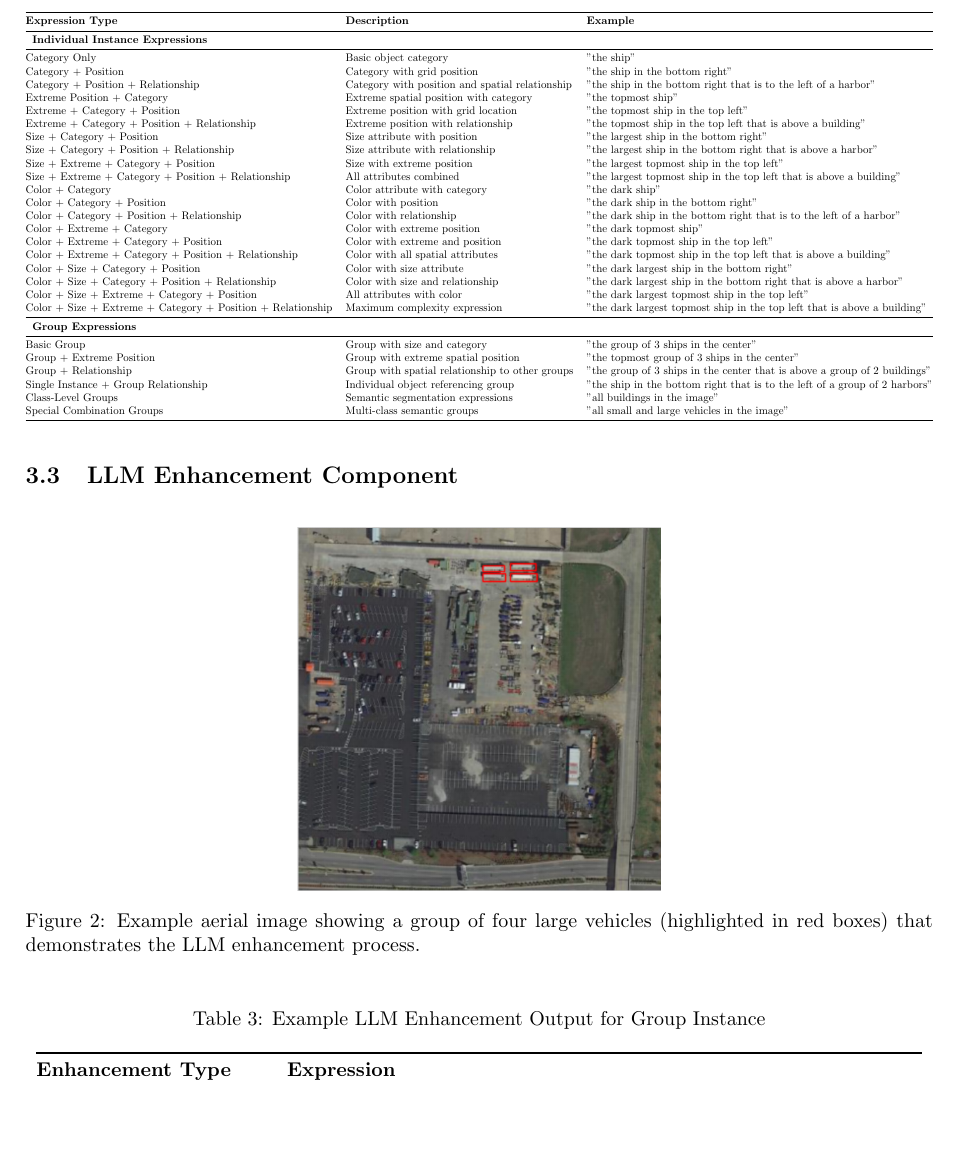
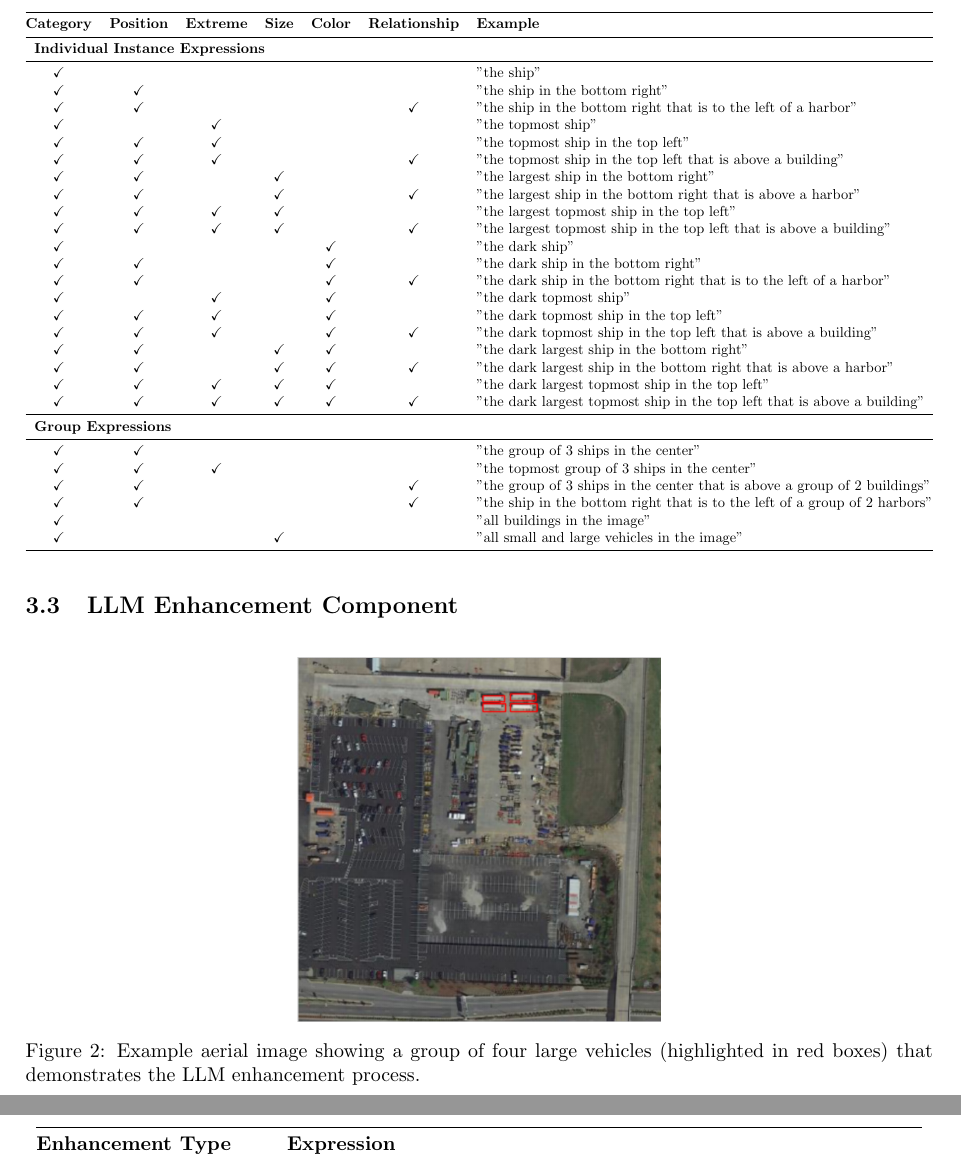
Before and after one commit to luispl77/aerial-d, a LaTeX thesis (thesis_tex/main.tex, which reads thesis_tex/sections/dataset_construction.tex, thesis_tex/sections/evaluation_setup.tex): part of page 6 of 11 before the commit and two parts of pages 6 and 7 of 12 after it, the two joined at a grey line, cut at the place of the change, the shorter picture padded with empty space. Compiled offline with pdfLaTeX.

Commit message:
Update .gitignore to exclude main.pdf, remove the main.pdf file, and adjust table formatting in dataset construction and evaluation setup sections for improved clarity and alignment.

```diff
--- a/thesis_tex/sections/dataset_construction.tex
+++ b/thesis_tex/sections/dataset_construction.tex
@@ -104,41 +105,41 @@ Final processing ensures expression uniqueness and linguistic quality through sy
 \caption{Complete Taxonomy of Generated Expression Types}
 \label{tab:expression_types}
 \resizebox{\textwidth}{!}{%
-\begin{tabular}{@{}lll@{}}
+\begin{tabular}{@{}ccccccl@{}}
 \toprule
-\textbf{Expression Type} & \textbf{Description} & \textbf{Example} \\
+\textbf{Category} & \textbf{Position} & \textbf{Extreme} & \textbf{Size} & \textbf{Color} & \textbf{Relationship} & \textbf{Example} \\
 \midrule
-\multicolumn{3}{l}{\textbf{Individual Instance Expressions}} \\
+\multicolumn{7}{l}{\textbf{Individual Instance Expressions}} \\
 \midrule
-Category Only & Basic object category & "the ship" \\
-Category + Position & Category with grid position & "the ship in the bottom right" \\
-Category + Position + Relationship & Category with position and spatial relationship & "the ship in the bottom right that is to the left of a harbor" \\
-Extreme Position + Category & Extreme spatial position with category & "the topmost ship" \\
-Extreme + Category + Position & Extreme position with grid location & "the topmost ship in the top left" \\
-Extreme + Category + Position + Relationship & Extreme position with relationship & "the topmost ship in the top left that is above a building" \\
-Size + Category + Position & Size attribute with position & "the largest ship in the bottom right" \\
-Size + Category + Position + Relationship & Size attribute with relationship & "the largest ship in the bottom right that is above a harbor" \\
-Size + Extreme + Category + Position & Size with extreme position & "the largest topmost ship in the top left" \\
-Size + Extreme + Category + Position + Relationship & All attributes combined & "the largest topmost ship in the top left that is above a building" \\
-Color + Category & Color attribute with category & "the dark ship" \\
-Color + Category + Position & Color with position & "the dark ship in the bottom right" \\
-Color + Category + Position + Relationship & Color with relationship & "the dark ship in the bottom right that is to the left of a harbor" \\
-Color + Extreme + Category & Color with extreme position & "the dark topmost ship" \\
-Color + Extreme + Category + Position & Color with extreme and position & "the dark topmost ship in the top left" \\
-Color + Extreme + Category + Position + Relationship & Color with all spatial attributes & "the dark topmost ship in the top left that is above a building" \\
-Color + Size + Category + Position & Color with size attribute & "the dark largest ship in the bottom right" \\
-Color + Size + Category + Position + Relationship & Color with size and relationship & "the dark largest ship in the bottom right that is above a harbor" \\
-Color + Size + Extreme + Category + Position & All attributes with color & "the dark largest topmost ship in the top left" \\
-Color + Size + Extreme + Category + Position + Relationship & Maximum complexity expression & "the dark largest topmost ship in the top left that is above a building" \\
+\checkmark & & & & & & "the ship" \\
+\checkmark & \checkmark & & & & & "the ship in the bottom right" \\
+\checkmark & \checkmark & & & & \checkmark & "the ship in the bottom right that is to the left of a harbor" \\
+\checkmark & & \checkmark & & & & "the topmost ship" \\
+\checkmark & \checkmark & \checkmark & & & & "the topmost ship in the top left" \\
+\checkmark & \checkmark & \checkmark & & & \checkmark & "the topmost ship in the top left that is above a building" \\
+\checkmark & \checkmark & & \checkmark & & & "the largest ship in the bottom right" \\
+\checkmark & \checkmark & & \checkmark & & \checkmark & "the largest ship in the bottom right that is above a harbor" \\
+\checkmark & \checkmark & \checkmark & \checkmark & & & "the largest topmost ship in the top left" \\
+\checkmark & \checkmark & \checkmark & \checkmark & & \checkmark & "the largest topmost ship in the top left that is above a building" \\
+\checkmark & & & & \checkmark & & "the dark ship" \\
+\checkmark & \checkmark & & & \checkmark & & "the dark ship in the bottom right" \\
+\checkmark & \checkmark & & & \checkmark & \checkmark & "the dark ship in the bottom right that is to the left of a harbor" \\
+\checkmark & & \checkmark & & \checkmark & & "the dark topmost ship" \\
+\checkmark & \checkmark & \checkmark & & \checkmark & & "the dark topmost ship in the top left" \\
+\checkmark & \checkmark & \checkmark & & \checkmark & \checkmark & "the dark topmost ship in the top left that is above a building" \\
+\checkmark & \checkmark & & \checkmark & \checkmark & & "the dark largest ship in the bottom right" \\
+\checkmark & \checkmark & & \checkmark & \checkmark & \checkmark & "the dark largest ship in the bottom right that is above a harbor" \\
+\checkmark & \checkmark & \checkmark & \checkmark & \checkmark & & "the dark largest topmost ship in the top left" \\
+\checkmark & \checkmark & \checkmark & \checkmark & \checkmark & \checkmark & "the dark largest topmost ship in the top left that is above a building" \\
 \midrule
-\multicolumn{3}{l}{\textbf{Group Expressions}} \\
+\multicolumn{7}{l}{\textbf{Group Expressions}} \\
 \midrule
-Basic Group & Group with size and category & "the group of 3 ships in the center" \\
-Group + Extreme Position & Group with extreme spatial position & "the topmost group of 3 ships in the center" \\
-Group + Relationship & Group with spatial relationship to other groups & "the group of 3 ships in the center that is above a group of 2 buildings" \\
-Single Instance + Group Relationship & Individual object referencing group & "the ship in the bottom right that is to the left of a group of 2 harbors" \\
-Class-Level Groups & Semantic segmentation expressions & "all buildings in the image" \\
-Special Combination Groups & Multi-class semantic groups & "all small and large vehicles in the image" \\
+\checkmark & \checkmark & & & & & "the group of 3 ships in the center" \\
+\checkmark & \checkmark & \checkmark & & & & "the topmost group of 3 ships in the center" \\
+\checkmark & \checkmark & & & & \checkmark & "the group of 3 ships in the center that is above a group of 2 buildings" \\
+\checkmark & \checkmark & & & & \checkmark & "the ship in the bottom right that is to the left of a group of 2 harbors" \\
+\checkmark & & & & & & "all buildings in the image" \\
+\checkmark & & & \checkmark & & & "all small and large vehicles in the image" \\
 \bottomrule
 \end{tabular}%
 }
--- a/thesis_tex/sections/evaluation_setup.tex
+++ b/thesis_tex/sections/evaluation_setup.tex
@@ -100,18 +97,0 @@ Category + Position & \checkmark & \checkmark & & & & & -- \\
-Category + Position + Relationship & \checkmark & \checkmark & & & & \checkmark & -- \\
-Extreme + Category & \checkmark & & \checkmark & & & & -- \\
-Extreme + Category + Position & \checkmark & \checkmark & \checkmark & & & & -- \\
-Extreme + Category + Position + Relationship & \checkmark & \checkmark & \checkmark & & & \checkmark & -- \\
-Size + Category + Position & \checkmark & \checkmark & & \checkmark & & & -- \\
-Size + Category + Position + Relationship & \checkmark & \checkmark & & \checkmark & & \checkmark & -- \\
-Size + Extreme + Category + Position & \checkmark & \checkmark & \checkmark & \checkmark & & & -- \\
-Size + Extreme + Category + Position + Relationship & \checkmark & \checkmark & \checkmark & \checkmark & & \checkmark & -- \\
-Color + Category & \checkmark & & & & \checkmark & & -- \\
-Color + Category + Position & \checkmark & \checkmark & & & \checkmark & & -- \\
-Color + Category + Position + Relationship & \checkmark & \checkmark & & & \checkmark & \checkmark & -- \\
-Color + Extreme + Category & \checkmark & & \checkmark & & \checkmark & & -- \\
-Color + Extreme + Category + Position & \checkmark & \checkmark & \checkmark & & \checkmark & & -- \\
-Color + Extreme + Category + Position + Relationship & \checkmark & \checkmark & \checkmark & & \checkmark & \checkmark & -- \\
-Color + Size + Category + Position & \checkmark & \checkmark & & \checkmark & \checkmark & & -- \\
-Color + Size + Category + Position + Relationship & \checkmark & \checkmark & & \checkmark & \checkmark & \checkmark & -- \\
-Color + Size + Extreme + Category + Position & \checkmark & \checkmark & \checkmark & \checkmark & \checkmark & & -- \\
-Color + Size + Extreme + Category + Position + Relationship & \checkmark & \checkmark & \checkmark & \checkmark & \checkmark & \checkmark & -- \\
@@ -122,5 +120,0 @@ Basic Group & \checkmark & \checkmark & & & & & -- \\
-Group + Extreme Position & \checkmark & \checkmark & \checkmark & & & & -- \\
-Group + Relationship & \checkmark & \checkmark & & & & \checkmark & -- \\
-Single Instance + Group Relationship & \checkmark & \checkmark & & & & \checkmark & -- \\
-Class-Level Groups & \checkmark & & & & & & -- \\
-Special Combination Groups & \checkmark & & & \checkmark & & & -- \\
```
Also changed, not shown: thesis_tex/sections/dataset_construction.tex (1 more changed lines), thesis_tex/sections/evaluation_setup.tex (37 more changed lines), 1 other file.
